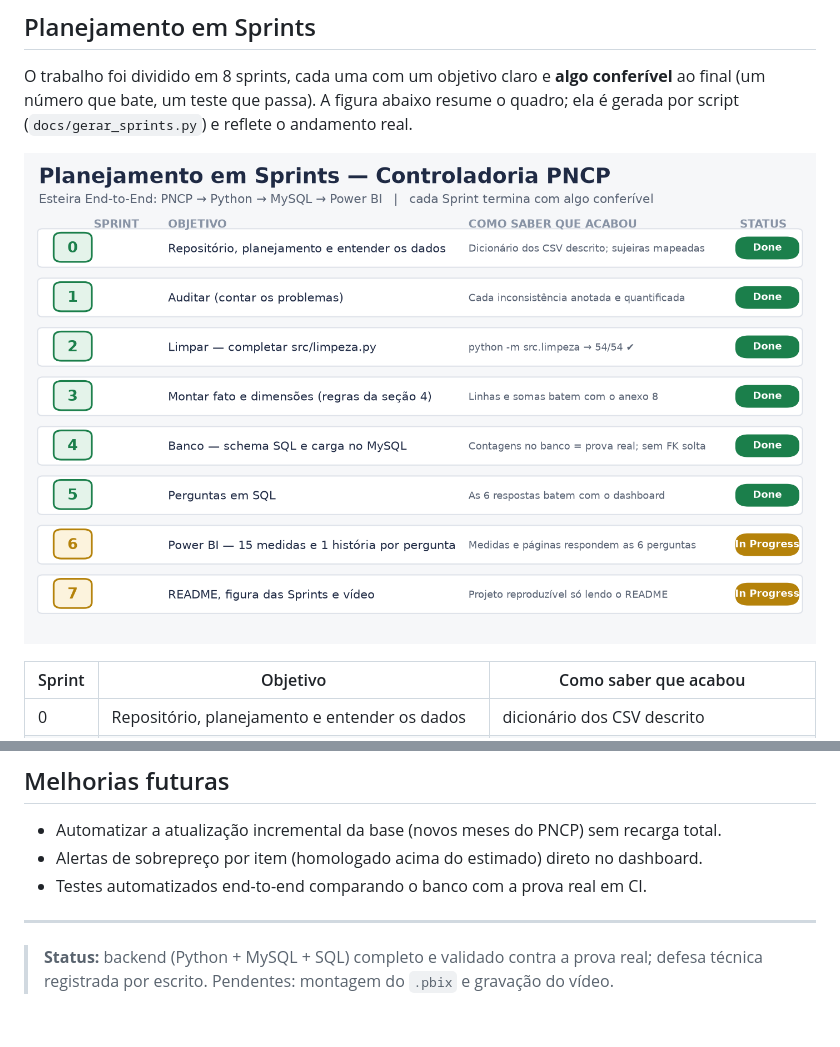
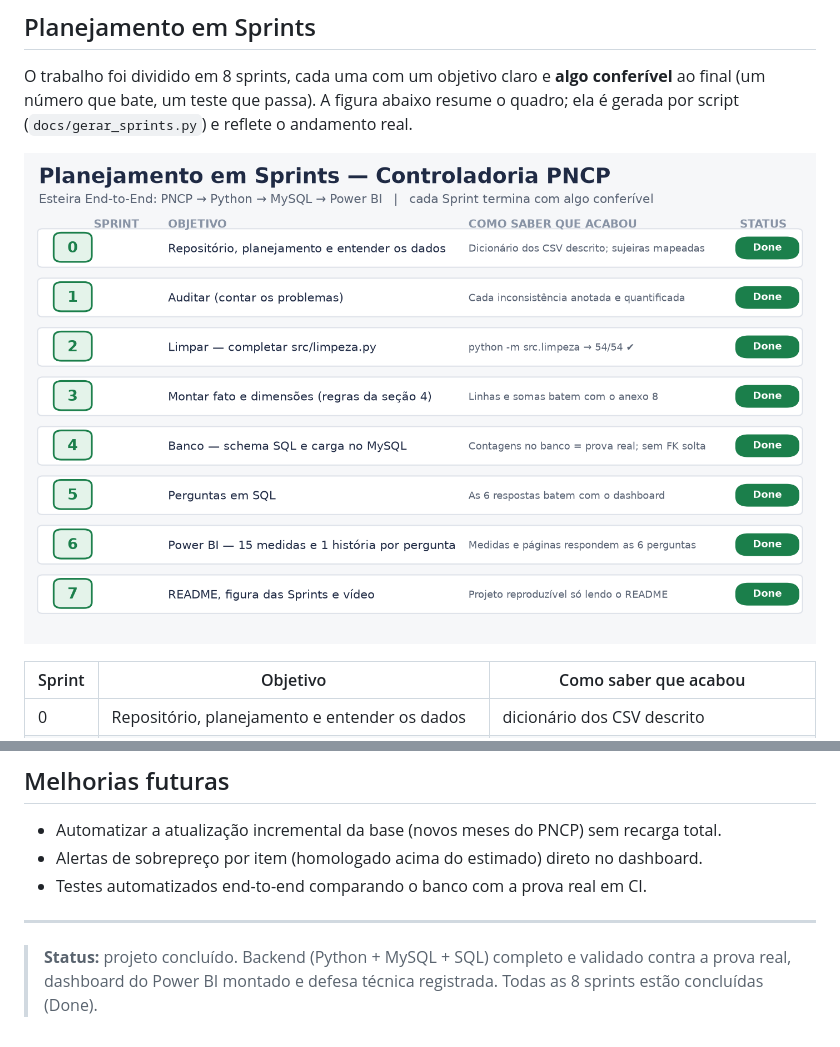
Before and after one commit to danielregis81/projeto-final-modulo2-pncp, a Markdown page: README.md, 2 parts joined by grey strips. GitHub-like rendering; pictures changed too: docs/img/sprints.png.

Commit message:
Marca todas as sprints como Done

```diff
--- a/README.md
+++ b/README.md
@@ -374,5 +374,6 @@ entrega consultas simples, consistentes e com integridade garantida pelo banco.
 
 ---
 
-> **Status:** backend (Python + MySQL + SQL) completo e validado contra a prova real;
-> defesa técnica registrada por escrito. Pendentes: montagem do `.pbix` e gravação do vídeo.
+> **Status:** projeto concluído. Backend (Python + MySQL + SQL) completo e validado
+> contra a prova real, dashboard do Power BI montado e defesa técnica registrada.
+> Todas as 8 sprints estão concluídas (Done).
```
Also changed, not shown: 1 other file.
